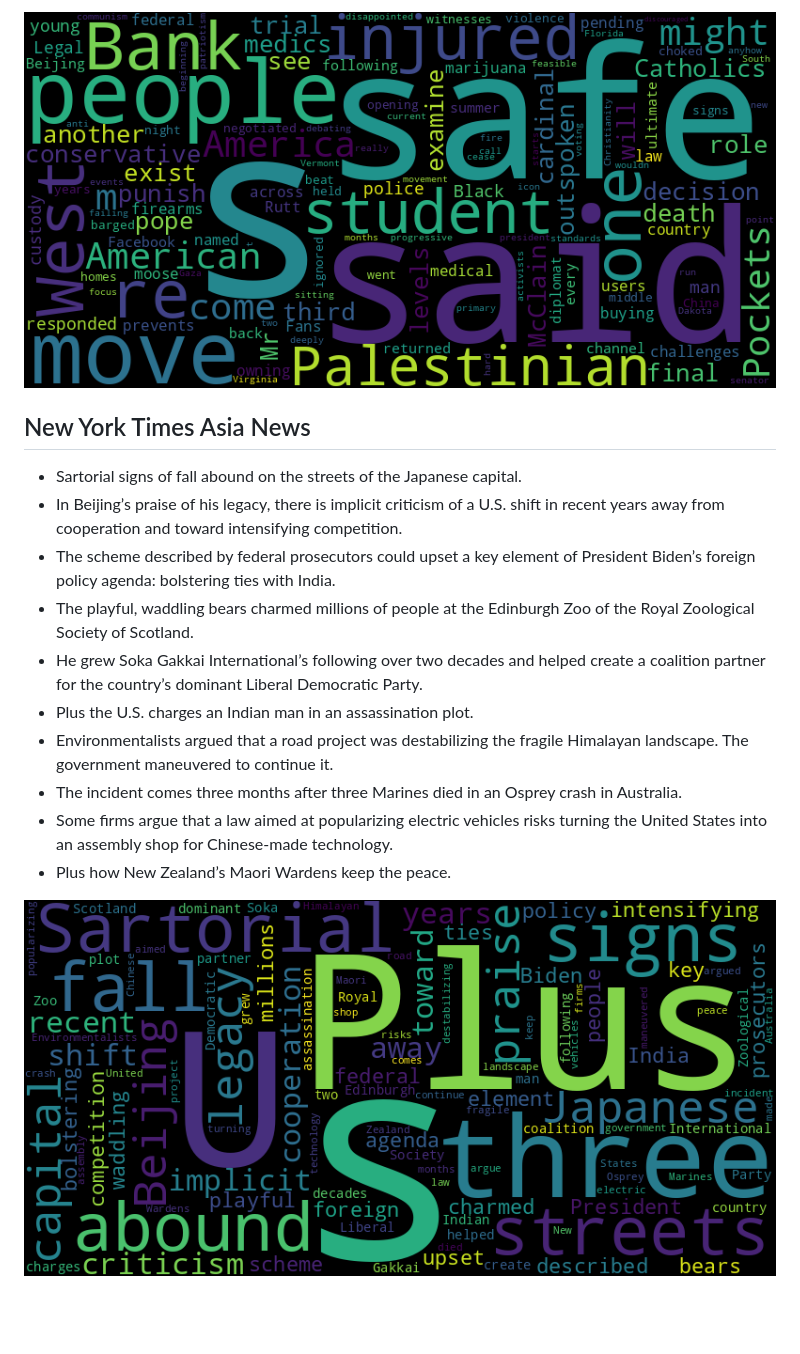
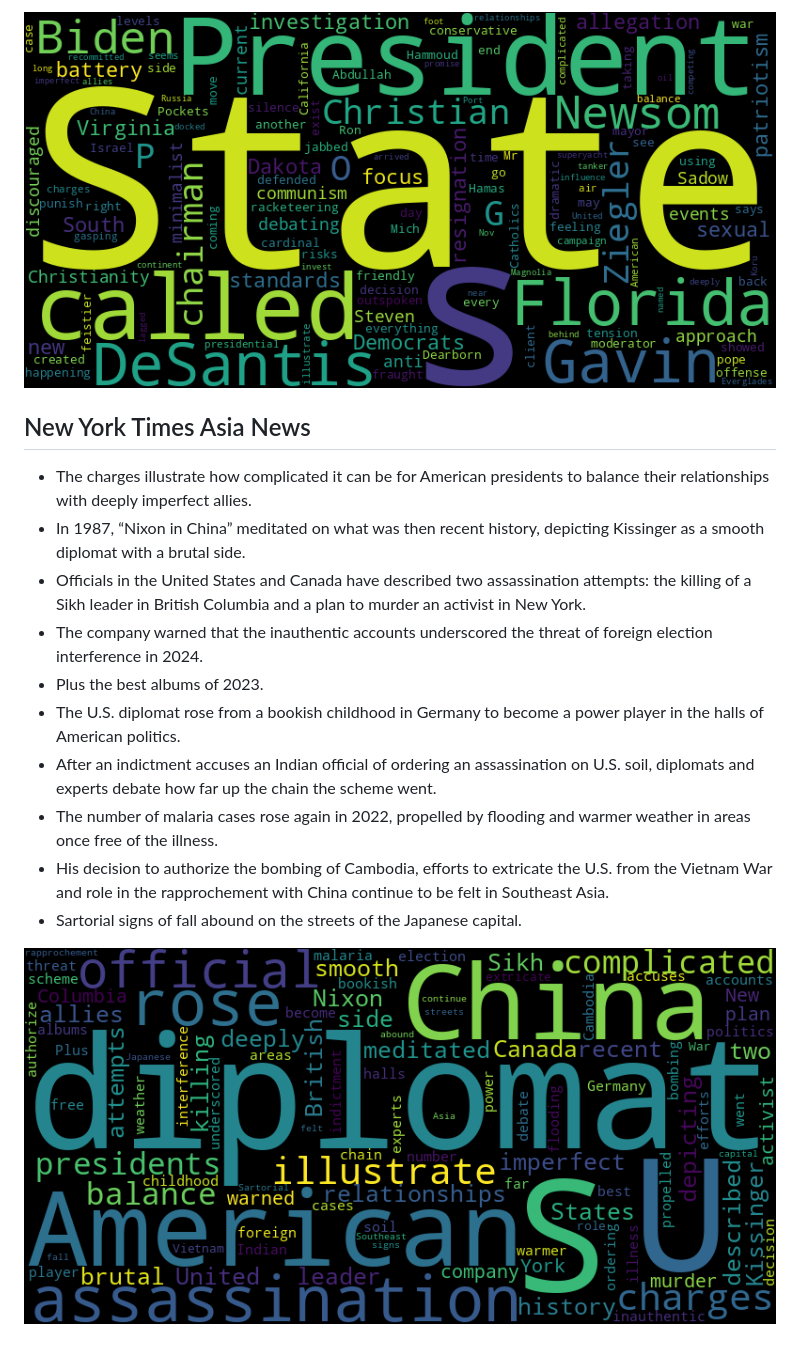
Before and after one commit to Ian729/NewsArchive, a Markdown page: README.md, the part around one of its changes. Drawn GitHub-style; pictures changed too: asian.png, usnews.png; blank space fills up the shorter version.

```diff
--- a/README.md
+++ b/README.md
@@ -28,15 +28,15 @@ Auto RSS New York Times and Generate Word Cloud
 
 ![US](./usnews.png)
 ## New York Times Asia News
+* The charges illustrate how complicated it can be for American presidents to balance their relationships with deeply imperfect allies.
+* In 1987, “Nixon in China” meditated on what was then recent history, depicting Kissinger as a smooth diplomat with a brutal side.
+* Officials in the United States and Canada have described two assassination attempts: the killing of a Sikh leader in British Columbia and a plan to murder an activist in New York.
+* The company warned that the inauthentic accounts underscored the threat of foreign election interference in 2024.
+* Plus the best albums of 2023.
+* The U.S. diplomat rose from a bookish childhood in Germany to become a power player in the halls of American politics.
+* After an indictment accuses an Indian official of ordering an assassination on U.S. soil, diplomats and experts debate how far up the chain the scheme went.
+* The number of malaria cases rose again in 2022, propelled by flooding and warmer weather in areas once free of the illness.
+* His decision to authorize the bombing of Cambodia, efforts to extricate the U.S. from the Vietnam War and role in the rapprochement with China continue to be felt in Southeast Asia.
 * Sartorial signs of fall abound on the streets of the Japanese capital.
-* In Beijing’s praise of his legacy, there is implicit criticism of a U.S. shift in recent years away from cooperation and toward intensifying competition.
-* The scheme described by federal prosecutors could upset a key element of President Biden’s foreign policy agenda: bolstering ties with India.
-* The playful, waddling bears charmed millions of people at the Edinburgh Zoo of the Royal Zoological Society of Scotland.
-* He grew Soka Gakkai International’s following over two decades and helped create a coalition partner for the country’s dominant Liberal Democratic Party.
-* Plus the U.S. charges an Indian man in an assassination plot.
-* Environmentalists argued that a road project was destabilizing the fragile Himalayan landscape. The government maneuvered to continue it.
-* The incident comes three months after three Marines died in an Osprey crash in Australia.
-* Some firms argue that a law aimed at popularizing electric vehicles risks turning the United States into an assembly shop for Chinese-made technology.
-* Plus how New Zealand’s Maori Wardens keep the peace.
 
 ![Asian](./asian.png)
```
Also changed, not shown: other parts of README.md (+19 -19 lines), global.png, 1 other file.
